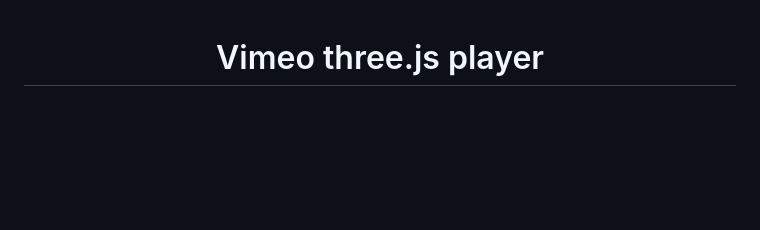
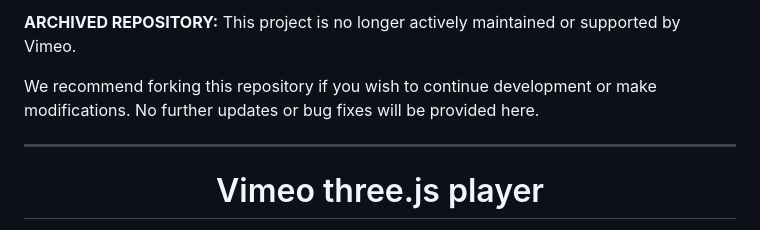
Before and after one commit to vimeo/vimeo-threejs-player, a Markdown page: README.md, the part around the change. Drawn GitHub-style; blank space fills up the shorter version.

Commit message:
Mark repository as archived and unmaintained
Added archived status and maintenance notice to README.

```diff
--- a/README.md
+++ b/README.md
@@ -1,3 +1,9 @@
+**ARCHIVED REPOSITORY:** This project is no longer actively maintained or supported by Vimeo.
+
+We recommend forking this repository if you wish to continue development or make modifications. No further updates or bug fixes will be provided here.
+
+<hr>
+
 <h1 align="center">Vimeo three.js player</h1>
 
 <p align="center"><b>A plugin for streaming video from Vimeo to WebGL/VR/AR apps</b></p>
```
